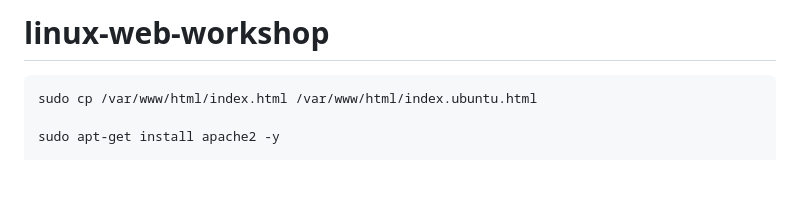
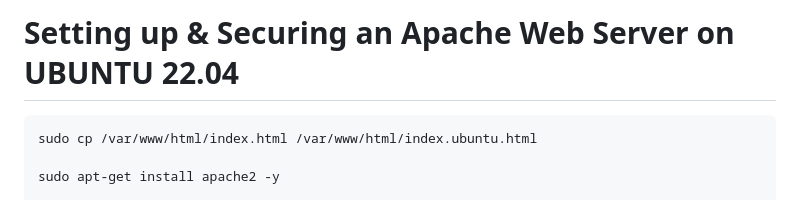
Before and after one commit to mehdi-lamrani/linux-web-workshop, a Markdown page: README.md, the part around the change. Rendered like a GitHub page; blank space fills up the shorter version.

````diff
--- a/README.md
+++ b/README.md
@@ -1,4 +1,4 @@
-# linux-web-workshop
+# Setting up & Securing an Apache Web Server on UBUNTU 22.04
 
 
 ```
````
